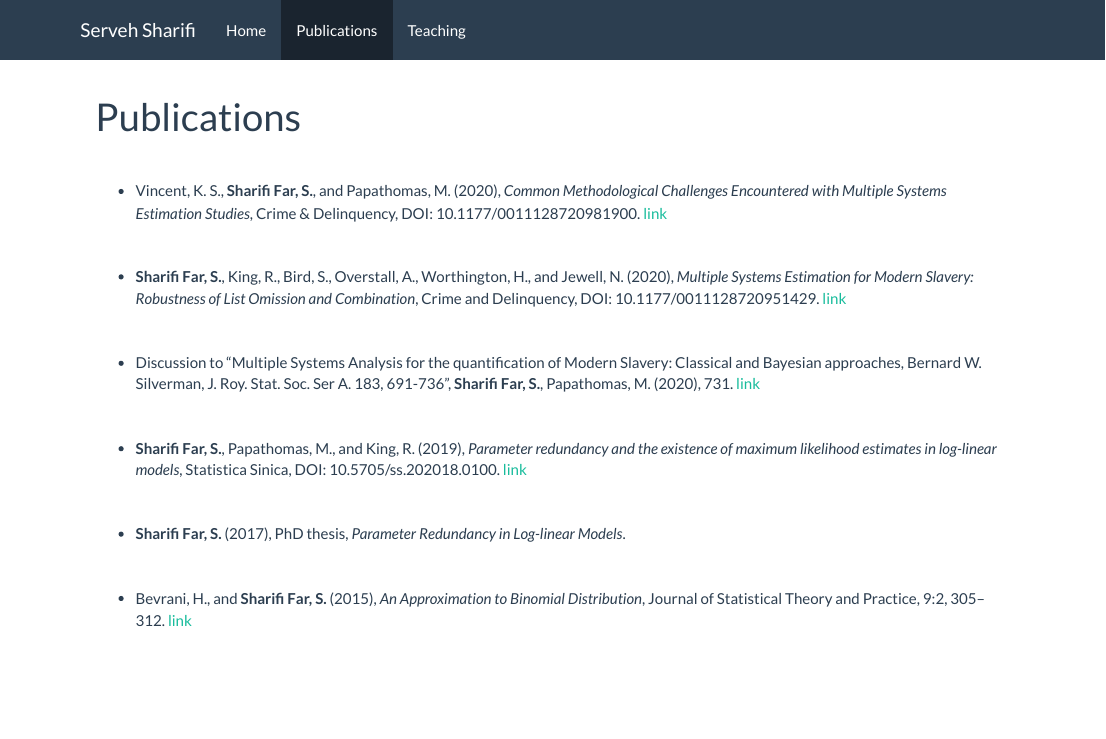
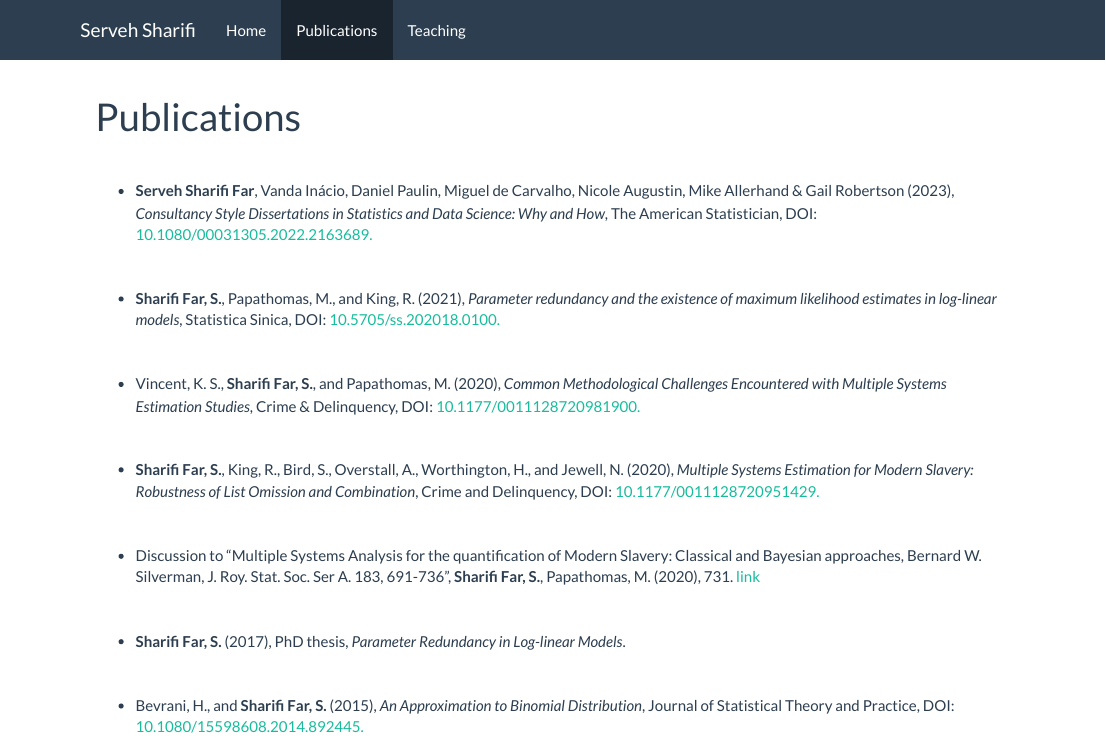
Before and after one commit to ServehSharifi/personal_site, an R Markdown document (publications.Rmd): the page in a window 1100 px wide, from its top. The pictures show the output file publications.html that the author committed with the source, opened offline; library style sheets and scripts come from the installed R packages.

Commit message:
New commit

```diff
--- a/publications.Rmd
+++ b/publications.Rmd
@@ -8,11 +8,23 @@ output: html_document
 
 $~$
 
-- Vincent, K. S., __Sharifi Far, S.__, and Papathomas, M. (2020), _Common Methodological Challenges Encountered with Multiple Systems Estimation Studies_, Crime & Delinquency, DOI: 10.1177/0011128720981900. [link](https://journals.sagepub.com/doi/10.1177/0011128720981900)
+- __Serveh Sharifi Far__, Vanda Inácio, Daniel Paulin, Miguel de Carvalho, Nicole Augustin, Mike Allerhand & Gail Robertson  (2023), _Consultancy Style Dissertations in Statistics and Data Science: Why and How_, The American Statistician, DOI: [10.1080/00031305.2022.2163689.](https://www.tandfonline.com/doi/full/10.1080/00031305.2022.2163689)
+
 
 $~$
 
-- __Sharifi Far, S.__, King, R., Bird, S., Overstall, A., Worthington, H., and Jewell, N. (2020), _Multiple Systems Estimation for Modern Slavery: Robustness of List Omission and Combination_, Crime and Delinquency, DOI: 10.1177/0011128720951429.  [link](https://journals.sagepub.com/doi/10.1177/0011128720951429)
+- __Sharifi Far, S.__, Papathomas, M., and King, R. (2021), _Parameter redundancy and the existence of maximum likelihood estimates in log-linear models_, Statistica Sinica, DOI: [10.5705/ss.202018.0100.](http://www3.stat.sinica.edu.tw/statistica/J31N3/J31N301/J31N301.html)
+
+
+$~$
+
+- Vincent, K. S., __Sharifi Far, S.__, and Papathomas, M. (2020), _Common Methodological Challenges Encountered with Multiple Systems Estimation Studies_, Crime & Delinquency, DOI: [10.1177/0011128720981900.](https://journals.sagepub.com/doi/10.1177/0011128720981900)
+
+
+
+$~$
+
+- __Sharifi Far, S.__, King, R., Bird, S., Overstall, A., Worthington, H., and Jewell, N. (2020), _Multiple Systems Estimation for Modern Slavery: Robustness of List Omission and Combination_, Crime and Delinquency, DOI: [10.1177/0011128720951429.](https://journals.sagepub.com/doi/10.1177/0011128720951429)
 
 $~$
 
@@ -22,15 +34,9 @@ $~$
 
 $~$
 
-- __Sharifi Far, S.__, Papathomas, M., and King, R. (2019), _Parameter redundancy and the existence of maximum likelihood estimates in log-linear models_, Statistica Sinica, DOI: 10.5705/ss.202018.0100.  [link](http://www3.stat.sinica.edu.tw/statistica/J31N3/J31N301/J31N301.html)
-
-
-$~$
-
 - __Sharifi Far, S.__ (2017), PhD thesis, _Parameter Redundancy in Log-linear Models_.
 
 $~$
 
 
-- Bevrani, H., and __Sharifi Far, S.__ (2015), _An Approximation to Binomial Distribution_, Journal of Statistical Theory and Practice, 9:2, 305–312.
-[link](https://www.tandfonline.com/doi/abs/10.1080/15598608.2014.892445?journalCode=ujsp20#.VKrb-ntSK-E)
+- Bevrani, H., and __Sharifi Far, S.__ (2015), _An Approximation to Binomial Distribution_, Journal of Statistical Theory and Practice, DOI: [10.1080/15598608.2014.892445.](https://www.tandfonline.com/doi/abs/10.1080/15598608.2014.892445?journalCode=ujsp20#.VKrb-ntSK-E)
```
Also changed, not shown: publications.html.
